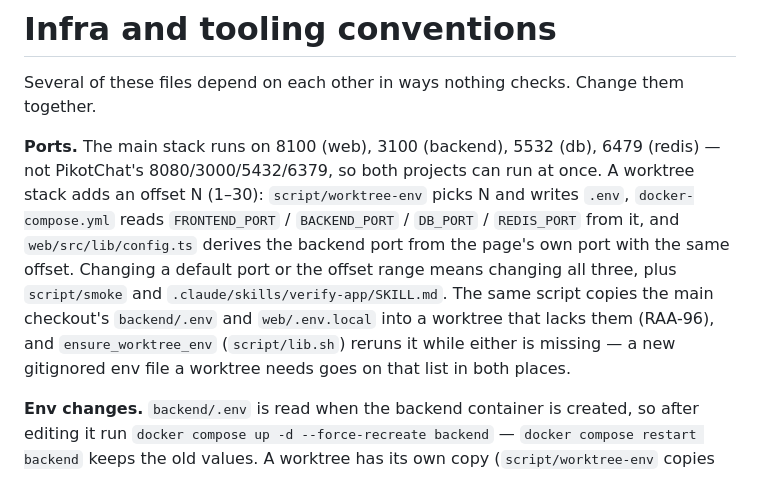
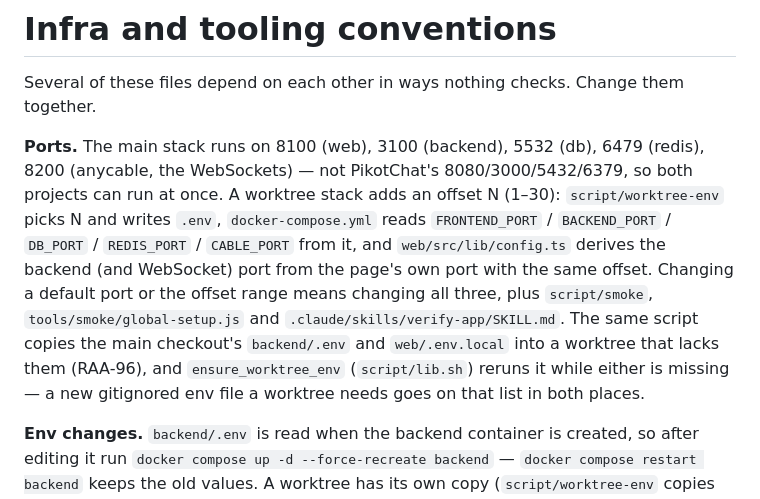
Before and after one commit to sidneypikot2/rent-anything, a Markdown page: .claude/rules/infra.md, the part around the change. Drawn GitHub-style.

Commit message:
RAA-201 Name the WebSocket port with the other stack ports
Co-Authored-By: Claude Opus 5.5 <noreply@anthropic.com>
Claude-Session: https://claude.ai/code/session_017VZ8BgTdiNoQVsW17DUqVG

```diff
--- a/.claude/rules/infra.md
+++ b/.claude/rules/infra.md
@@ -19,7 +19,7 @@ paths:
 
 Several of these files depend on each other in ways nothing checks. Change them together.
 
-**Ports.** The main stack runs on 8100 (web), 3100 (backend), 5532 (db), 6479 (redis) — not PikotChat's 8080/3000/5432/6379, so both projects can run at once. A worktree stack adds an offset N (1–30): `script/worktree-env` picks N and writes `.env`, `docker-compose.yml` reads `FRONTEND_PORT` / `BACKEND_PORT` / `DB_PORT` / `REDIS_PORT` from it, and `web/src/lib/config.ts` derives the backend port from the page's own port with the same offset. Changing a default port or the offset range means changing all three, plus `script/smoke` and `.claude/skills/verify-app/SKILL.md`. The same script copies the main checkout's `backend/.env` and `web/.env.local` into a worktree that lacks them (RAA-96), and `ensure_worktree_env` (`script/lib.sh`) reruns it while either is missing — a new gitignored env file a worktree needs goes on that list in both places.
+**Ports.** The main stack runs on 8100 (web), 3100 (backend), 5532 (db), 6479 (redis), 8200 (anycable, the WebSockets) — not PikotChat's 8080/3000/5432/6379, so both projects can run at once. A worktree stack adds an offset N (1–30): `script/worktree-env` picks N and writes `.env`, `docker-compose.yml` reads `FRONTEND_PORT` / `BACKEND_PORT` / `DB_PORT` / `REDIS_PORT` / `CABLE_PORT` from it, and `web/src/lib/config.ts` derives the backend (and WebSocket) port from the page's own port with the same offset. Changing a default port or the offset range means changing all three, plus `script/smoke`, `tools/smoke/global-setup.js` and `.claude/skills/verify-app/SKILL.md`. The same script copies the main checkout's `backend/.env` and `web/.env.local` into a worktree that lacks them (RAA-96), and `ensure_worktree_env` (`script/lib.sh`) reruns it while either is missing — a new gitignored env file a worktree needs goes on that list in both places.
 
 **Env changes.** `backend/.env` is read when the backend container is created, so after editing it run `docker compose up -d --force-recreate backend` — `docker compose restart backend` keeps the old values. A worktree has its own copy (`script/worktree-env` copies the main checkout's once, RAA-96): edit that one, not the main checkout's (RAA-180).
 
```
Also changed, not shown: 1 other file.
